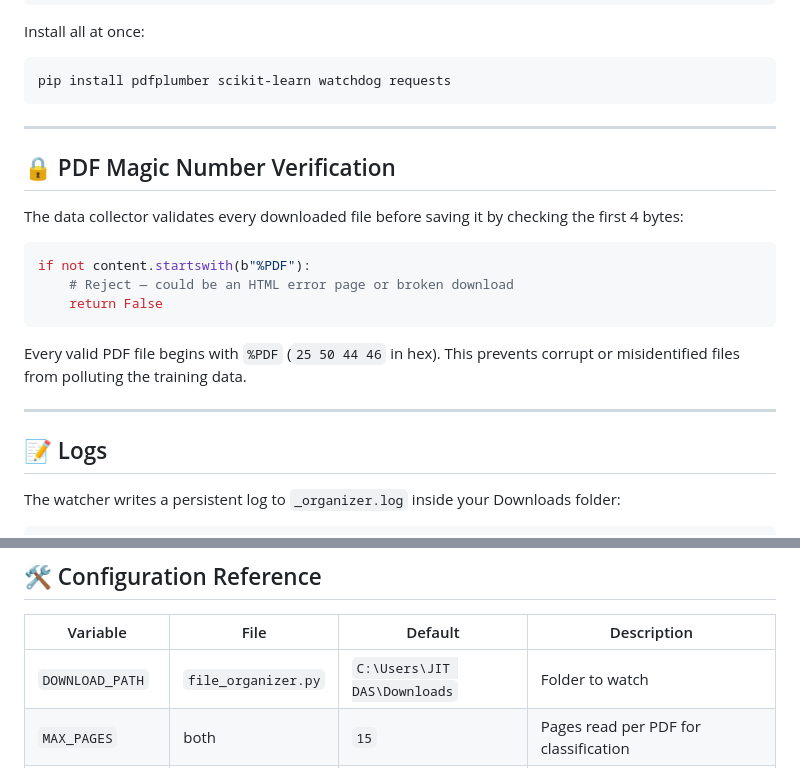
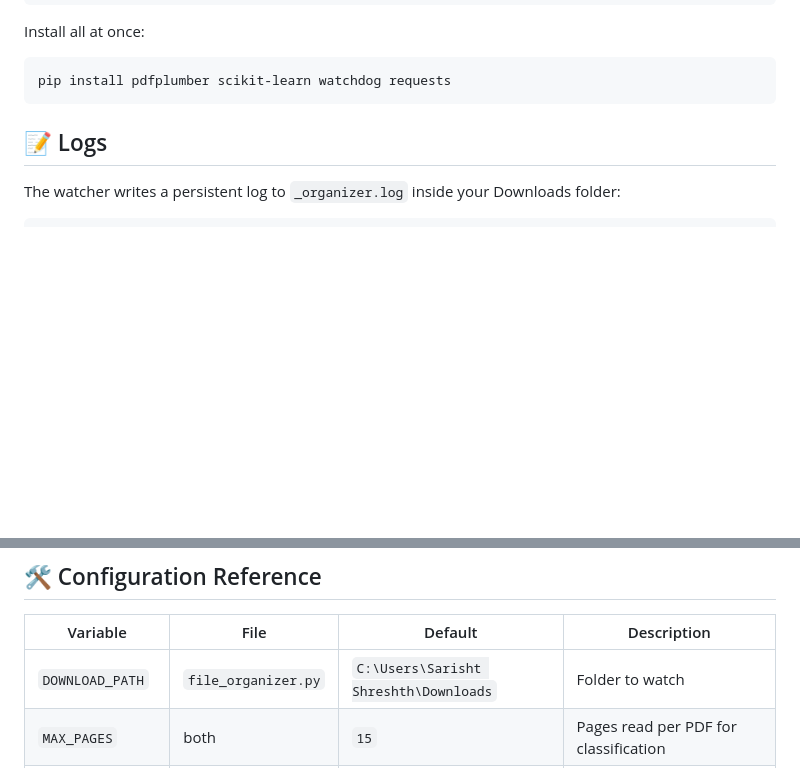
Before and after one commit to sarishtshreshth0/Intelligent-PDF-Document-Classifier-Auto-Organiser, a Markdown page: README.md, 2 parts joined by grey strips. Drawn GitHub-style; blank space fills up the shorter version.

Commit message:
Update README with path change and remove verification
Removed PDF Magic Number Verification section and updated DOWNLOAD_PATH.

````diff
--- a/README.md
+++ b/README.md
@@ -218,21 +218,6 @@ Install all at once:
 pip install pdfplumber scikit-learn watchdog requests
 ```
 
----
-
-## 🔒 PDF Magic Number Verification
-
-The data collector validates every downloaded file before saving it by checking the first 4 bytes:
-
-```python
-if not content.startswith(b"%PDF"):
-    # Reject — could be an HTML error page or broken download
-    return False
-```
-
-Every valid PDF file begins with `%PDF` (`25 50 44 46` in hex). This prevents corrupt or misidentified files from polluting the training data.
-
----
 
 ## 📝 Logs
 
@@ -250,7 +235,7 @@ The watcher writes a persistent log to `_organizer.log` inside your Downloads fo
 
 | Variable | File | Default | Description |
 |---|---|---|---|
-| `DOWNLOAD_PATH` | `file_organizer.py` | `C:\Users\JIT DAS\Downloads` | Folder to watch |
+| `DOWNLOAD_PATH` | `file_organizer.py` | `C:\Users\Sarisht Shreshth\Downloads` | Folder to watch |
 | `MAX_PAGES` | both | `15` | Pages read per PDF for classification |
 | `MIN_CHARS` | both | `100` | Minimum characters to attempt classification |
 | `SETTLE_DELAY` | `file_organizer.py` | `2` seconds | Wait time after file appears (browser write finish) |
````
